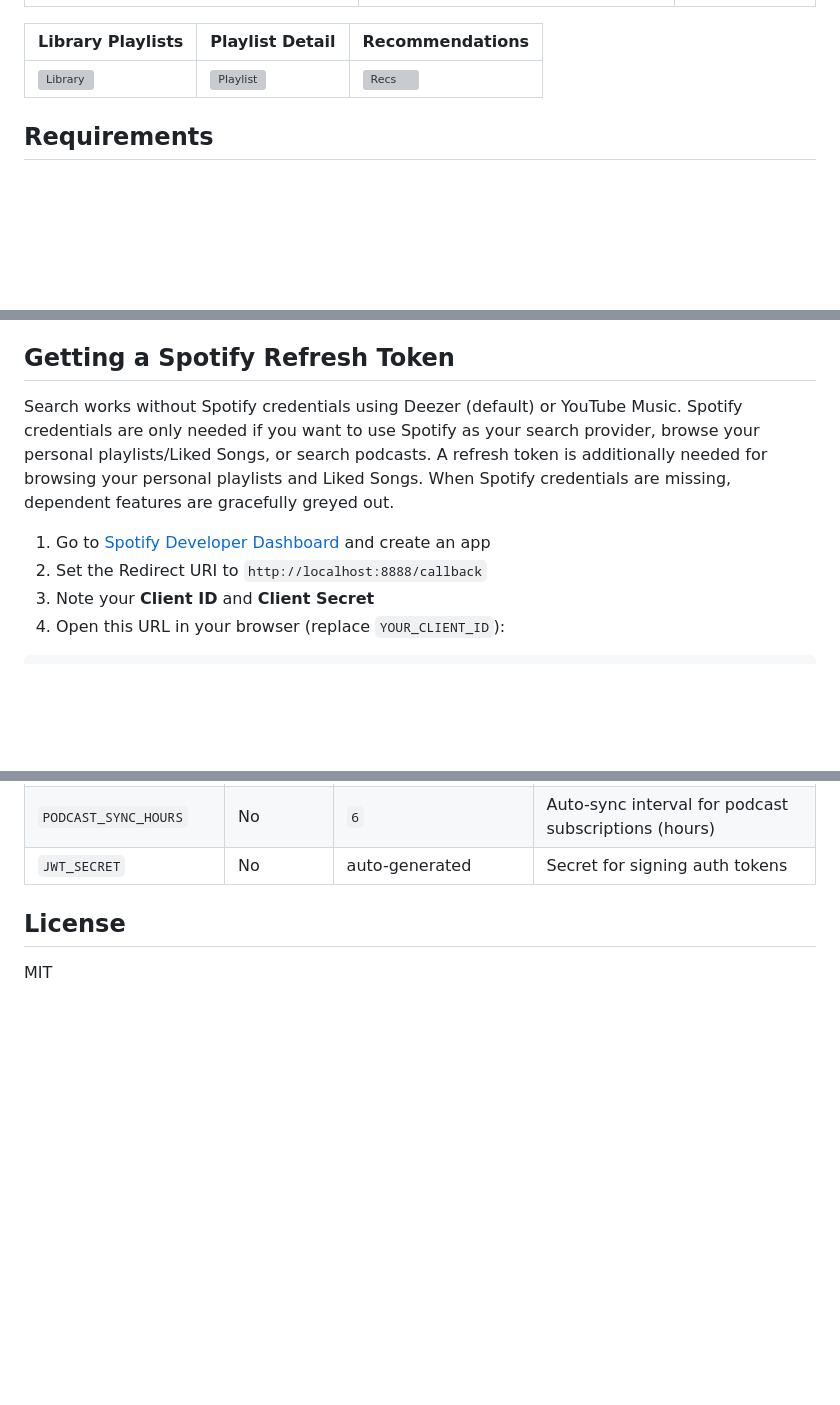
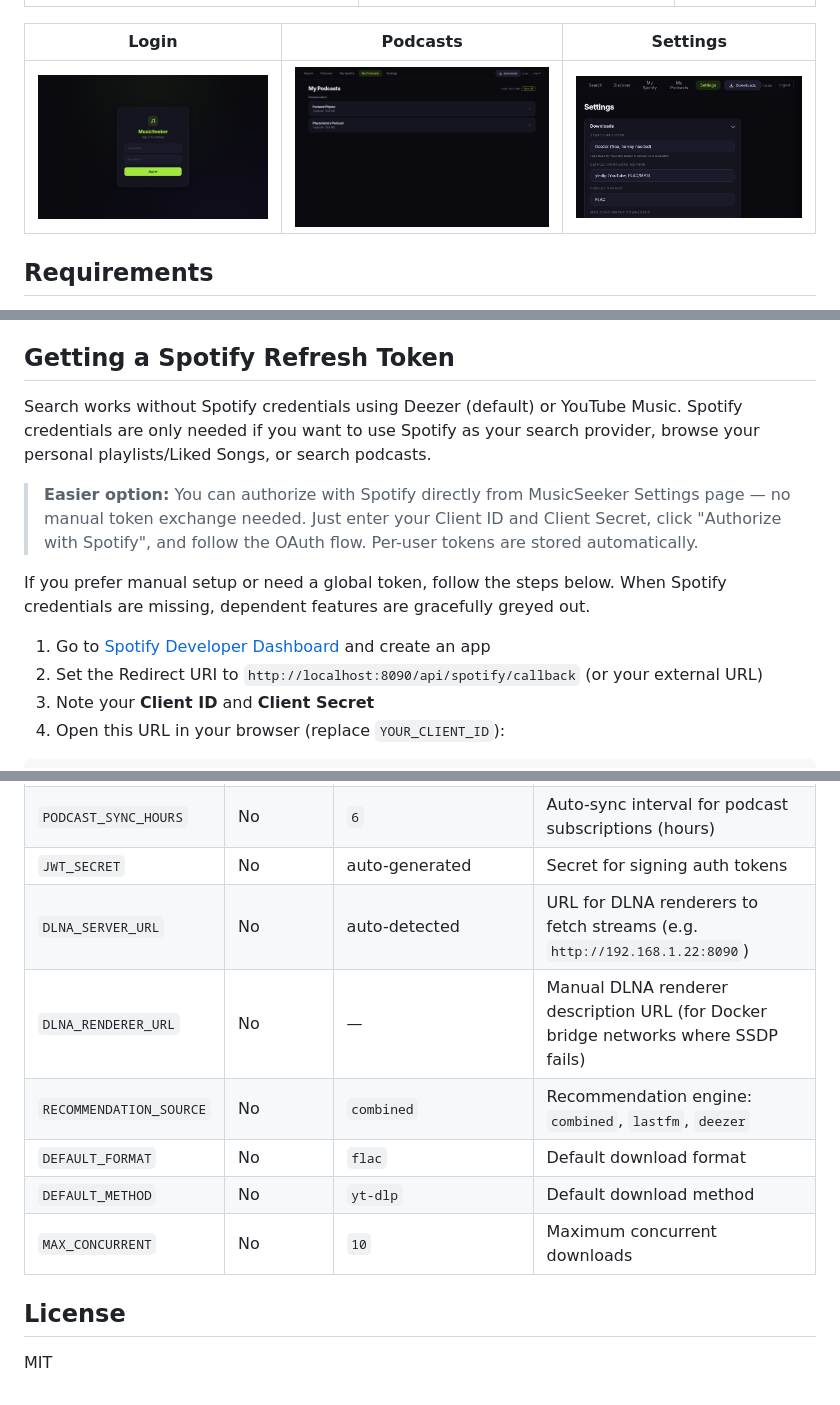
Before and after one commit to lucashanak/music-seeker, a Markdown page: README.md, 3 parts joined by grey strips. Rendered like a GitHub page; blank space fills up the shorter version; grey boxes are pictures that could not be loaded.

```diff
--- a/README.md
+++ b/README.md
@@ -92,9 +101,9 @@ Built with FastAPI + vanilla JS. Runs as a single Docker container.
 |-----------------------|-------------------|--------|
 | ![Player](screenshots/full-player.png) | ![Spotify](screenshots/my-spotify.png) | ![Mobile](screenshots/mobile.png) |
 
-| Library Playlists | Playlist Detail | Recommendations |
-|-------------------|-----------------|-----------------|
-| ![Library](screenshots/library.png) | ![Playlist](screenshots/playlist-detail.png) | ![Recs](screenshots/recommendations.png) |
+| Login | Podcasts | Settings |
+|-------|----------|----------|
+| ![Login](screenshots/login.png) | ![Podcasts](screenshots/podcasts.png) | ![Settings](screenshots/settings.png) |
 
 ## Requirements
 
@@ -187,10 +196,14 @@ Adds the artist to Lidarr and triggers a search. Lidarr handles the actual downl
 
 ## Getting a Spotify Refresh Token
 
-Search works without Spotify credentials using Deezer (default) or YouTube Music. Spotify credentials are only needed if you want to use Spotify as your search provider, browse your personal playlists/Liked Songs, or search podcasts. A refresh token is additionally needed for browsing your personal playlists and Liked Songs. When Spotify credentials are missing, dependent features are gracefully greyed out.
+Search works without Spotify credentials using Deezer (default) or YouTube Music. Spotify credentials are only needed if you want to use Spotify as your search provider, browse your personal playlists/Liked Songs, or search podcasts.
+
+> **Easier option:** You can authorize with Spotify directly from MusicSeeker Settings page — no manual token exchange needed. Just enter your Client ID and Client Secret, click "Authorize with Spotify", and follow the OAuth flow. Per-user tokens are stored automatically.
+
+If you prefer manual setup or need a global token, follow the steps below. When Spotify credentials are missing, dependent features are gracefully greyed out.
 
 1. Go to [Spotify Developer Dashboard](https://developer.spotify.com/dashboard) and create an app
-2. Set the Redirect URI to `http://localhost:8888/callback`
+2. Set the Redirect URI to `http://localhost:8090/api/spotify/callback` (or your external URL)
 3. Note your **Client ID** and **Client Secret**
 4. Open this URL in your browser (replace `YOUR_CLIENT_ID`):
 
@@ -413,6 +444,12 @@ All endpoints (except login and version) require `Authorization: Bearer <token>`
 | `LIDARR_ROOT_FOLDER` | No | `{MUSIC_DIR}/_lidarr` | Root folder path as seen by Lidarr |
 | `PODCAST_SYNC_HOURS` | No | `6` | Auto-sync interval for podcast subscriptions (hours) |
 | `JWT_SECRET` | No | auto-generated | Secret for signing auth tokens |
+| `DLNA_SERVER_URL` | No | auto-detected | URL for DLNA renderers to fetch streams (e.g. `http://192.168.1.22:8090`) |
+| `DLNA_RENDERER_URL` | No | — | Manual DLNA renderer description URL (for Docker bridge networks where SSDP fails) |
+| `RECOMMENDATION_SOURCE` | No | `combined` | Recommendation engine: `combined`, `lastfm`, `deezer` |
+| `DEFAULT_FORMAT` | No | `flac` | Default download format |
+| `DEFAULT_METHOD` | No | `yt-dlp` | Default download method |
+| `MAX_CONCURRENT` | No | `10` | Maximum concurrent downloads |
 
 ## License
 
```
Also changed, not shown: other parts of README.md (+27 -0 lines).
